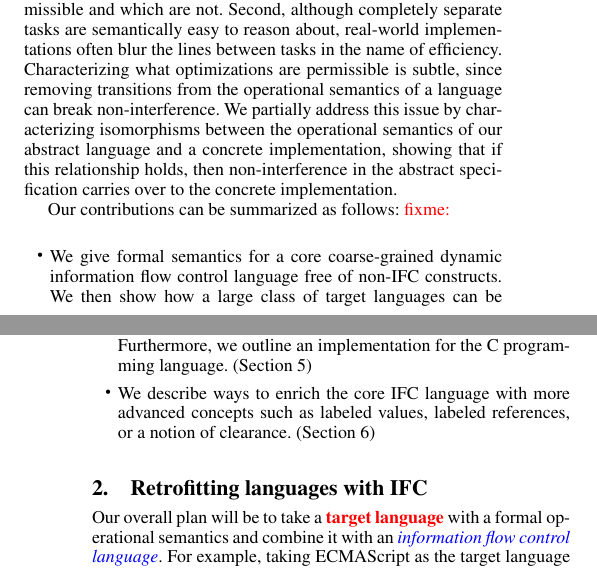
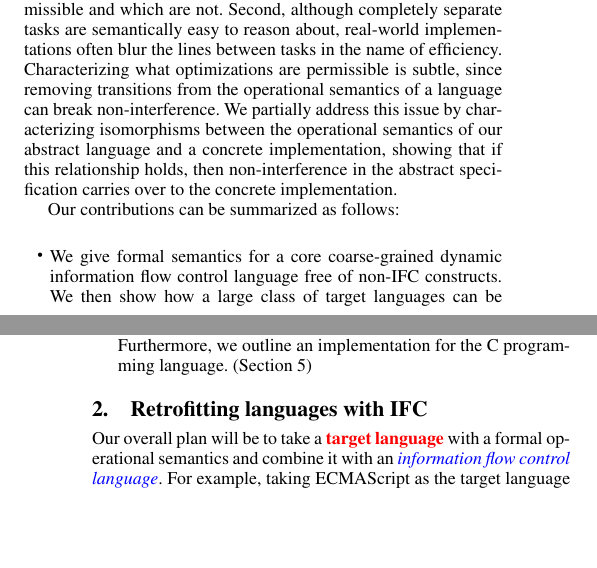
Before and after one commit to PLSysSec/ifc.js, a LaTeX paper (paper/jcm.tex, which reads paper/intro.tex): two parts of the columns of pages 1 and 2 of 12, joined at a grey line, cut so that both start at the same text, the shorter picture padded with empty space. Compiled offline with pdfLaTeX; a missing font is replaced by an installed copy or a similar font.

Commit message:
remove bogus intro

```diff
--- a/paper/intro.tex
+++ b/paper/intro.tex
@@ -104,7 +104,7 @@ abstract language and a concrete implementation, showing that if this
 relationship holds, then non-interference in the abstract specification
 carries over to the concrete implementation.
 
-Our contributions can be summarized as follows: \Red{fixme:}
+Our contributions can be summarized as follows:
 \begin{itemize}
   \item We give formal semantics for a core coarse-grained
   dynamic information flow control language free of non-IFC constructs.
@@ -125,9 +125,9 @@ Our contributions can be summarized as follows: \Red{fixme:}
 %  \item We show how to extend the Matthews-Findler method from just
 %  languages that are not simply expressions evaluating to values,
 %  but may be collections of threads executing nondeterministically.
-  \item We describe ways to enrich the core IFC language with
-  more advanced concepts such as labeled values, labeled references, or a
-  notion of clearance. (Section~\ref{sec:extensions})
+%  \item We describe ways to enrich the core IFC language with
+%  more advanced concepts such as labeled values, labeled references, or a
+%  notion of clearance. (Section~\ref{sec:extensions})
 \end{itemize}
 
 \cut{
```
